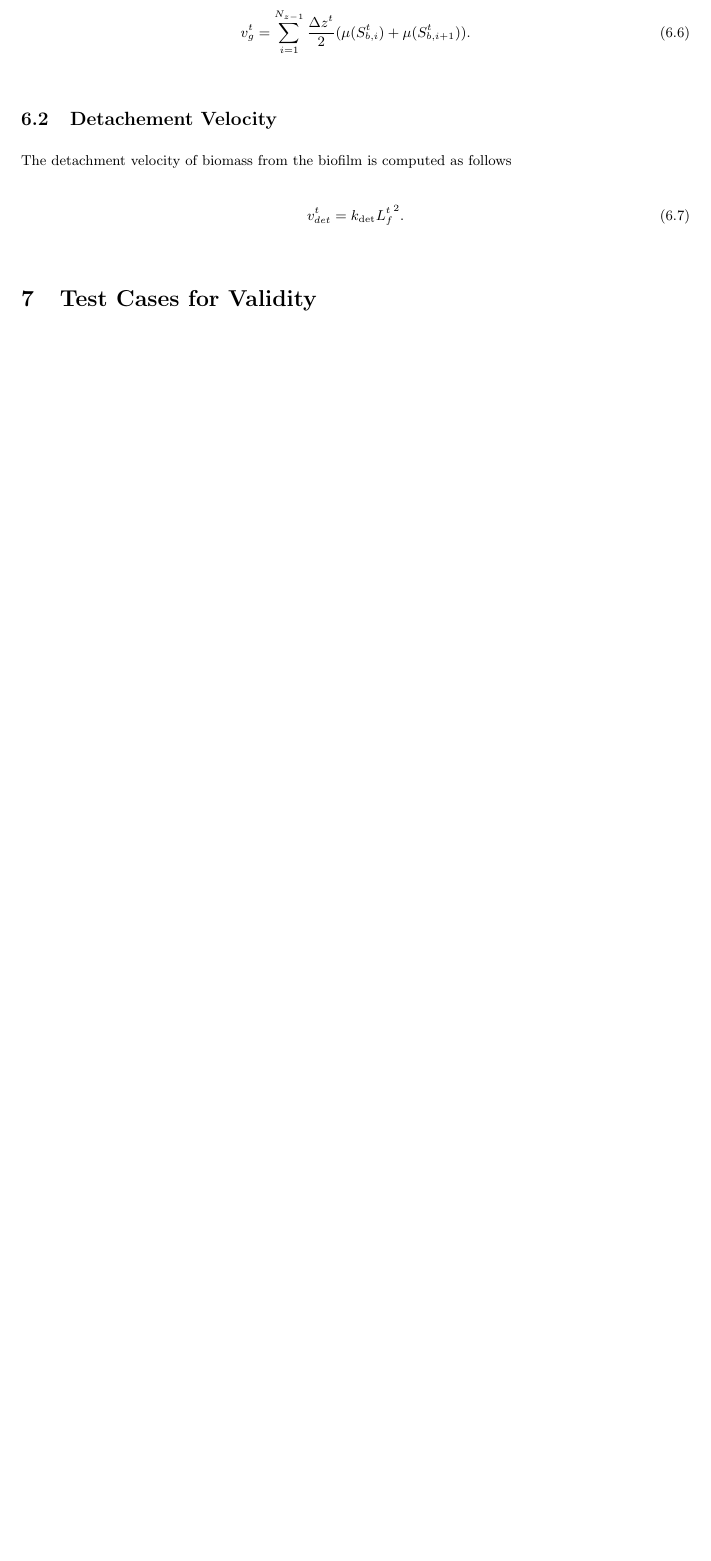
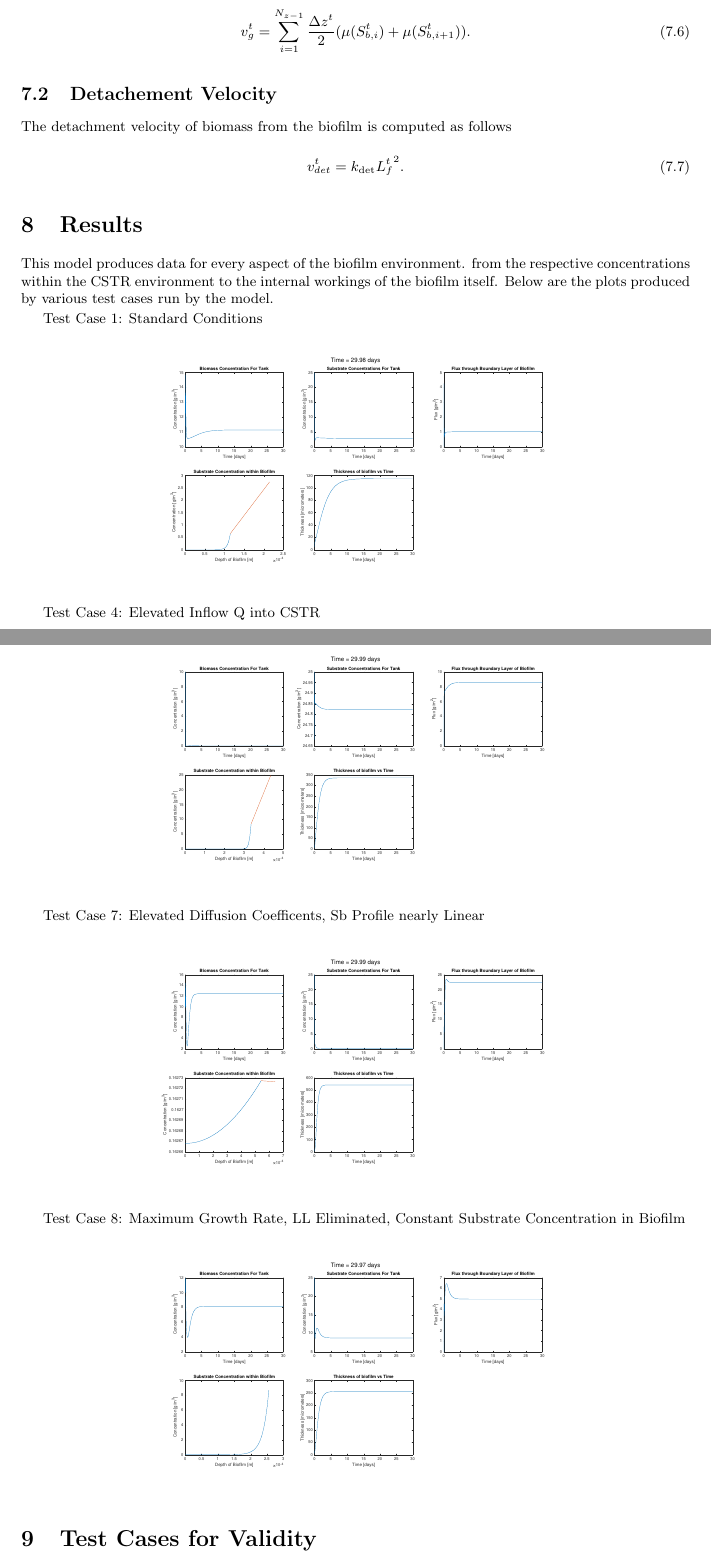
Before and after one commit to markowkes/BiofilmModel, a LaTeX document (Theory/Theory.tex): part of page 6 of 9 before the commit and two parts of pages 6 and 7 of 10 after it, the two joined at a grey line, cut so that both start at the same text, the shorter picture padded with empty space. Compiled offline with pdfLaTeX.

Commit message:
Wrote Results Section, Added Figures, formatted code inserted, wrote background section

```diff
--- a/Theory/Theory.tex
+++ b/Theory/Theory.tex
@@ -6,6 +6,7 @@
 \usepackage{graphicx}
 \usepackage{xcolor}
 \usepackage{float}
+\usepackage{listings}
 \numberwithin{equation}{section}
 
 % Text
@@ -345,6 +349,33 @@ The detachment velocity of biomass from the biofilm is computed as follows
   {v_{det}^{t}}={k_{\mathrm{det}}{L^t_f}^2}.
 \end{equation}
 
+\section{Results}
+This model produces data for every aspect of the biofilm environment. from the respective concentrations within the CSTR environment to the internal workings of the biofilm itself. Below are the plots produced by various test cases run by the model.
+
+Test Case 1: Standard Conditions
+\begin{figure}[H]
+  \centering
+  \includegraphics[read=eps, width=4in]{Testcase1_figure.eps}
+\end{figure}
+
+Test Case 4: Elevated Inflow Q into CSTR
+\begin{figure}[H]
+  \centering
+  \includegraphics[read=eps, width=4in]{Testcase4_figure.eps}
+\end{figure}
+
+Test Case 7: Elevated Diffusion Coefficents, Sb Profile nearly Linear
+\begin{figure}[H]
+  \centering
+  \includegraphics[read=eps, width=4in]{Testcase7_figure.eps}
+\end{figure}
+
+Test Case 8: Maximum Growth Rate, LL Eliminated, Constant Substrate Concentration in Biofilm
+\begin{figure}[H]
+  \centering
+  \includegraphics[read=eps, width=4in]{Testcase8_figure.eps}
+\end{figure}
+
 \section{Test Cases for Validity}
 In order to determine the accuracy of the methods and equations used in this model, test cases were created to verify results produced by this model. This almost always involved solving a portion of the problem with a certain set of parameters so that an analytical solution could be obtained for the same problem. The following is a collection of the tests created.
 
```
Also changed, not shown: Theory/Testcase1_Figure.eps (added), Theory/Testcase4_Figure.eps (added), Theory/Testcase7_Figure.eps (added), Theory/Testcase8_Figure.eps (added), Theory/Theory.pdf, Theory/TimeDynamics_Figure.eps (added), Theory/Theory.tex (37 more changed lines), 1 other file.
